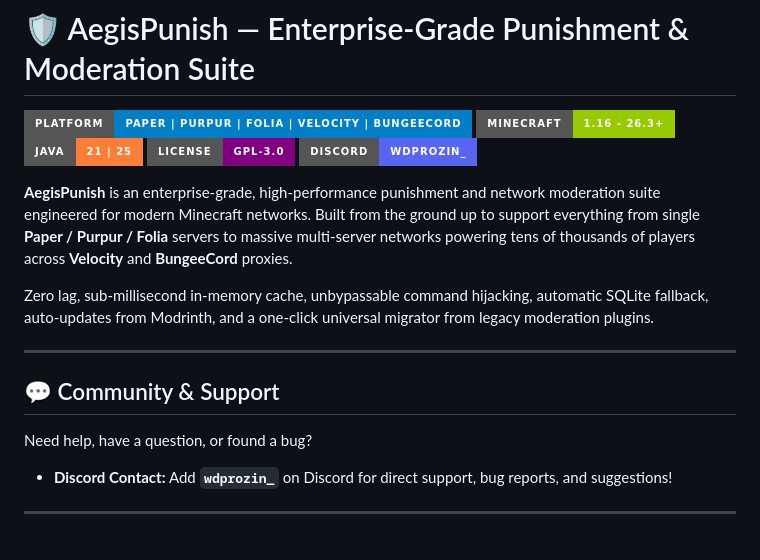
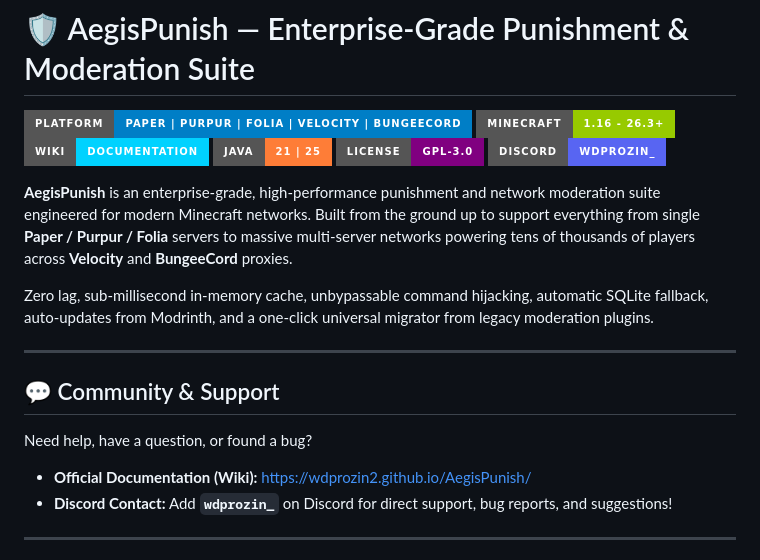
Before and after one commit to wdprozin2/AegisPunish, a Markdown page: README.md, the part around the change. Rendered like a GitHub page; badges without logos.

Commit message:
Add official documentation wiki link

```diff
--- a/README.md
+++ b/README.md
@@ -2,6 +2,7 @@
 
 ![Platform](https://img.shields.io/badge/Platform-Paper%20%7C%20Purpur%20%7C%20Folia%20%7C%20Velocity%20%7C%20BungeeCord-blue?style=for-the-badge)
 ![Minecraft](https://img.shields.io/badge/Minecraft-1.16%20--%2026.3%2B-green?style=for-the-badge)
+![Wiki](https://img.shields.io/badge/Wiki-Documentation-00d2ff?style=for-the-badge&logo=gitbook&logoColor=white)
 ![Java](https://img.shields.io/badge/Java-21%20%7C%2025-orange?style=for-the-badge)
 ![License](https://img.shields.io/badge/License-GPL--3.0-purple?style=for-the-badge)
 ![Discord](https://img.shields.io/badge/Discord-wdprozin__-5865F2?style=for-the-badge&logo=discord&logoColor=white)
@@ -15,6 +16,7 @@ Zero lag, sub-millisecond in-memory cache, unbypassable command hijacking, autom
 ## 💬 Community & Support
 
 Need help, have a question, or found a bug?
+* **Official Documentation (Wiki):** [https://wdprozin2.github.io/AegisPunish/](https://wdprozin2.github.io/AegisPunish/)
 * **Discord Contact:** Add **`wdprozin_`** on Discord for direct support, bug reports, and suggestions!
 
 ---
```
